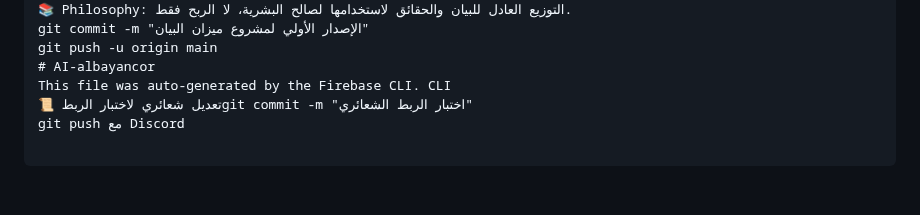
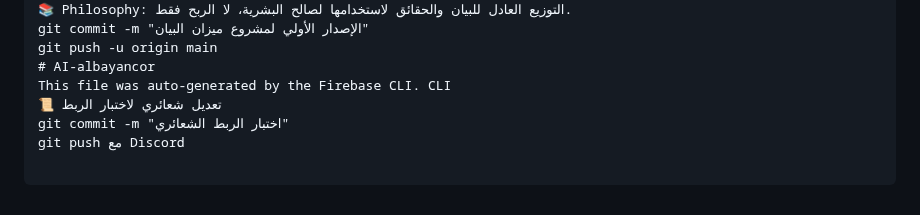
Before and after one commit to HarasAlLisan/AI-albayancor, a Markdown page: README.md, the part around the change. Drawn GitHub-style.

```diff
--- a/README.md
+++ b/README.md
@@ -142,5 +142,6 @@ git commit -m "الإصدار الأولي لمشروع ميزان البيان"
 git push -u origin main
 # AI-albayancor
 This file was auto-generated by the Firebase CLI. CLI
-📜 تعديل شعائري لاختبار الربطgit commit -m "اختبار الربط الشعائري"
+📜 تعديل شعائري لاختبار الربط
+git commit -m "اختبار الربط الشعائري"
 git push مع Discord
```
